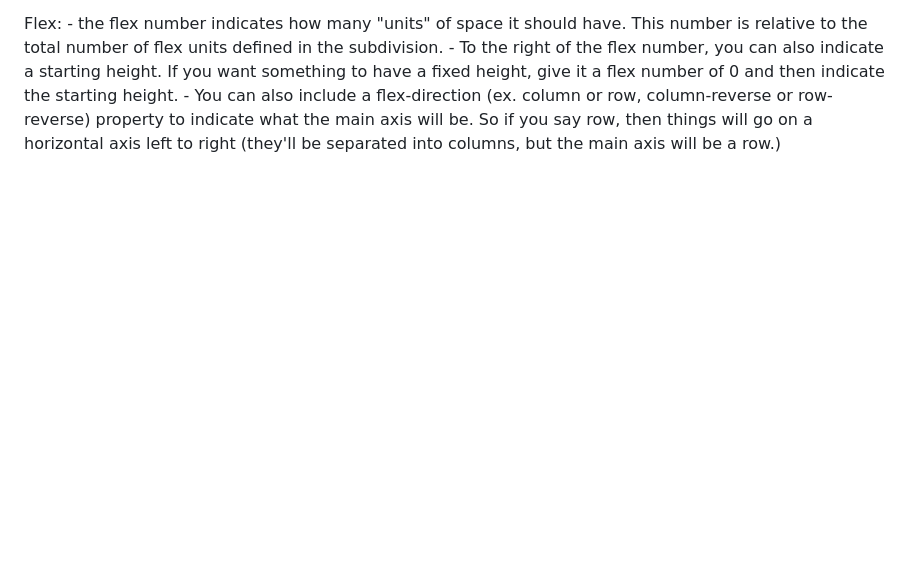
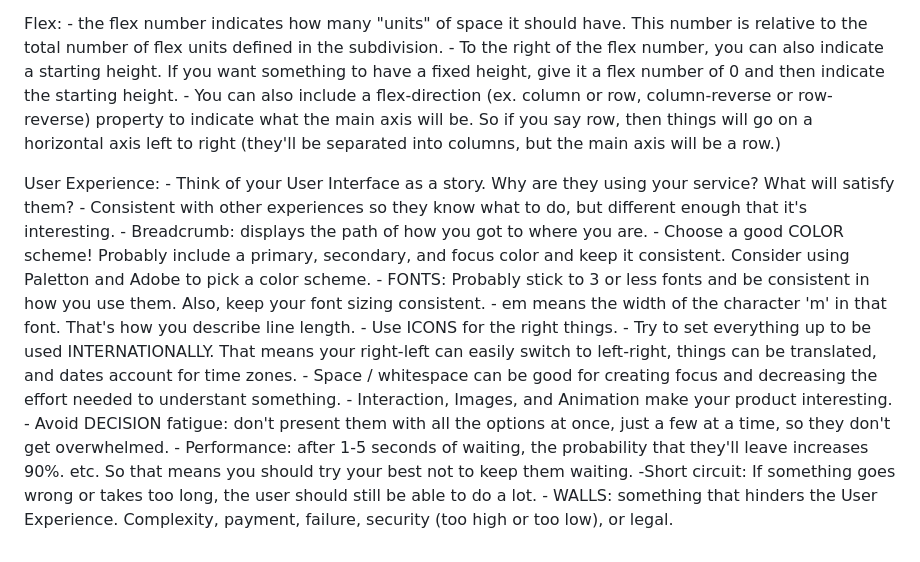
Before and after one commit to ccchase7/startup, a Markdown page: README.md, the part around the change. Rendered like a GitHub page; blank space fills up the shorter version.

Commit message:
Updated with notes on User Experience

```diff
--- a/README.md
+++ b/README.md
@@ -51,3 +51,26 @@ Flex:
     - You can also include a flex-direction (ex. column or row, column-reverse or row-reverse) property
     to indicate what the main axis will be. So if you say row, then things will go on a horizontal axis
     left to right (they'll be separated into columns, but the main axis will be a row.)
+
+User Experience:
+    - Think of your User Interface as a story. Why are they using your service? What will satisfy them?
+    - Consistent with other experiences so they know what to do, but different enough that it's interesting.
+    - Breadcrumb: displays the path of how you got to where you are.
+    - Choose a good COLOR scheme! Probably include a primary, secondary, and focus color and keep it
+    consistent. Consider using Paletton and Adobe to pick a color scheme.
+    - FONTS: Probably stick to 3 or less fonts and be consistent in how you use them. Also, keep your font
+    sizing consistent.
+        - em means the width of the character 'm' in that font. That's how you describe line length.
+    - Use ICONS for the right things.
+    - Try to set everything up to be used INTERNATIONALLY. That means your right-left can easily switch
+    to left-right, things can be translated, and dates account for time zones.
+    - Space / whitespace can be good for creating focus and decreasing the effort needed to understant
+    something.
+    - Interaction, Images, and Animation make your product interesting.
+    - Avoid DECISION fatigue: don't present them with all the options at once, just a few at a time, so
+    they don't get overwhelmed.
+    - Performance: after 1-5 seconds of waiting, the probability that they'll leave increases 90%. etc.
+    So that means you should try your best not to keep them waiting.
+        -Short circuit: If something goes wrong or takes too long, the user should still be able to do a lot.
+    - WALLS: something that hinders the User Experience.  Complexity, payment, failure, security (too high or
+    too low), or legal.
```
